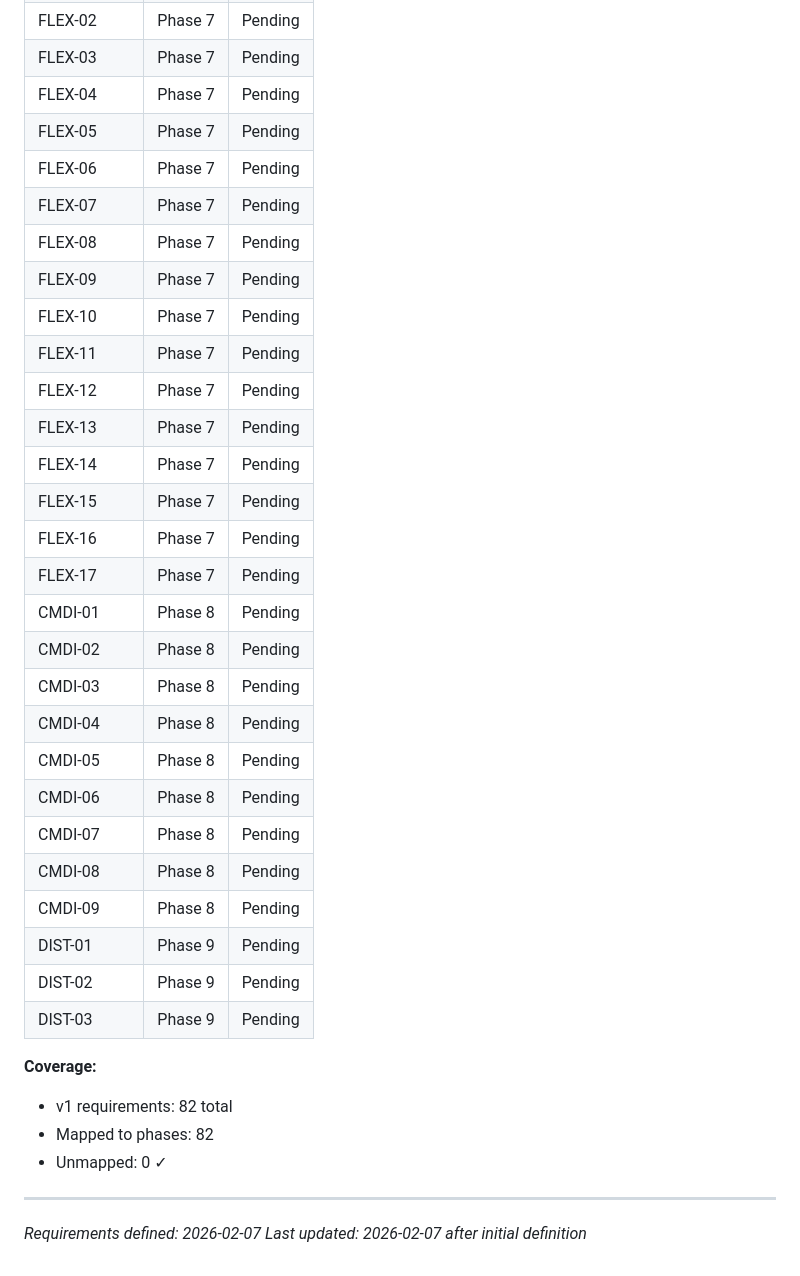
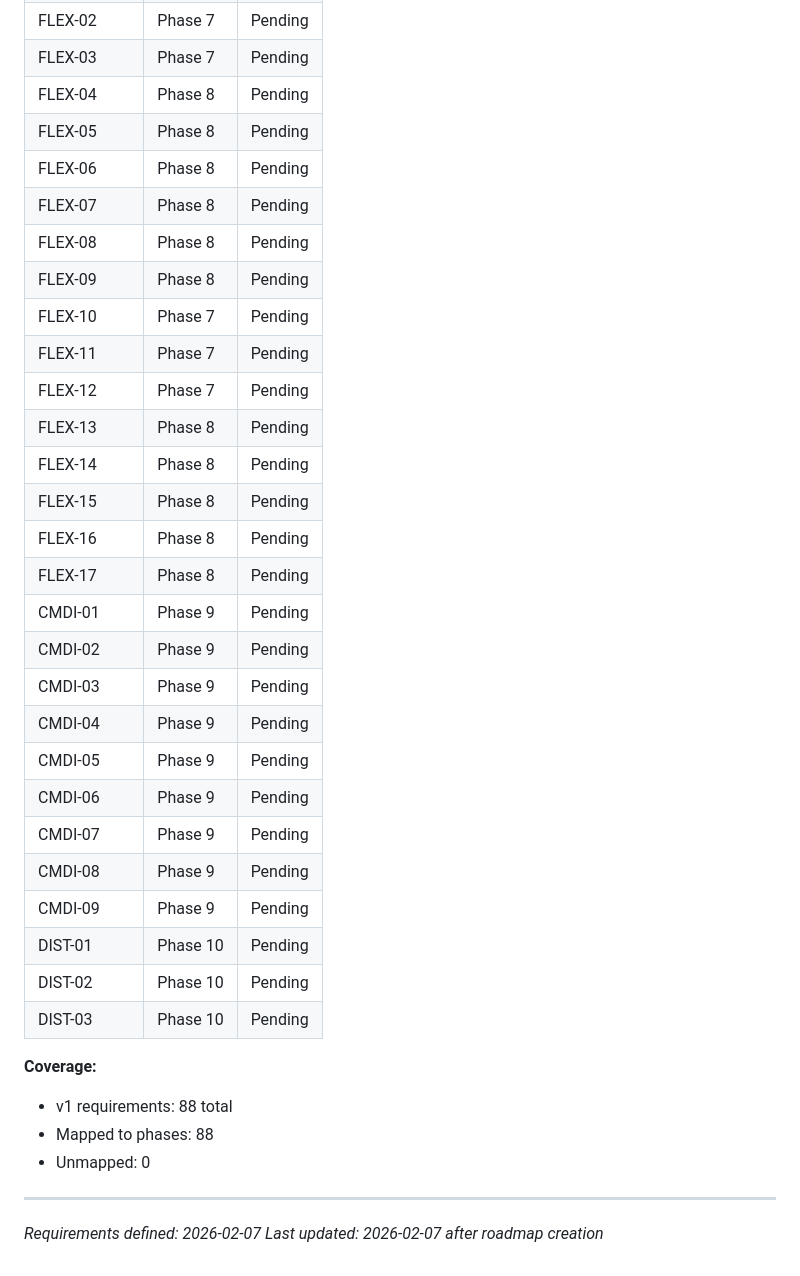
Before and after one commit to noahrasheta/director, a Markdown page: .planning/REQUIREMENTS.md, the part around the change. Drawn GitHub-style.

```diff
--- a/.planning/REQUIREMENTS.md
+++ b/.planning/REQUIREMENTS.md
@@ -225,38 +225,38 @@ Deferred to future release. Tracked but not in current roadmap.
 | FLEX-01 | Phase 7 | Pending |
 | FLEX-02 | Phase 7 | Pending |
 | FLEX-03 | Phase 7 | Pending |
-| FLEX-04 | Phase 7 | Pending |
-| FLEX-05 | Phase 7 | Pending |
-| FLEX-06 | Phase 7 | Pending |
-| FLEX-07 | Phase 7 | Pending |
-| FLEX-08 | Phase 7 | Pending |
-| FLEX-09 | Phase 7 | Pending |
+| FLEX-04 | Phase 8 | Pending |
+| FLEX-05 | Phase 8 | Pending |
+| FLEX-06 | Phase 8 | Pending |
+| FLEX-07 | Phase 8 | Pending |
+| FLEX-08 | Phase 8 | Pending |
+| FLEX-09 | Phase 8 | Pending |
 | FLEX-10 | Phase 7 | Pending |
 | FLEX-11 | Phase 7 | Pending |
 | FLEX-12 | Phase 7 | Pending |
-| FLEX-13 | Phase 7 | Pending |
-| FLEX-14 | Phase 7 | Pending |
-| FLEX-15 | Phase 7 | Pending |
-| FLEX-16 | Phase 7 | Pending |
-| FLEX-17 | Phase 7 | Pending |
-| CMDI-01 | Phase 8 | Pending |
-| CMDI-02 | Phase 8 | Pending |
-| CMDI-03 | Phase 8 | Pending |
-| CMDI-04 | Phase 8 | Pending |
-| CMDI-05 | Phase 8 | Pending |
-| CMDI-06 | Phase 8 | Pending |
-| CMDI-07 | Phase 8 | Pending |
-| CMDI-08 | Phase 8 | Pending |
-| CMDI-09 | Phase 8 | Pending |
-| DIST-01 | Phase 9 | Pending |
-| DIST-02 | Phase 9 | Pending |
-| DIST-03 | Phase 9 | Pending |
+| FLEX-13 | Phase 8 | Pending |
+| FLEX-14 | Phase 8 | Pending |
+| FLEX-15 | Phase 8 | Pending |
+| FLEX-16 | Phase 8 | Pending |
+| FLEX-17 | Phase 8 | Pending |
+| CMDI-01 | Phase 9 | Pending |
+| CMDI-02 | Phase 9 | Pending |
+| CMDI-03 | Phase 9 | Pending |
+| CMDI-04 | Phase 9 | Pending |
+| CMDI-05 | Phase 9 | Pending |
+| CMDI-06 | Phase 9 | Pending |
+| CMDI-07 | Phase 9 | Pending |
+| CMDI-08 | Phase 9 | Pending |
+| CMDI-09 | Phase 9 | Pending |
+| DIST-01 | Phase 10 | Pending |
+| DIST-02 | Phase 10 | Pending |
+| DIST-03 | Phase 10 | Pending |
 
 **Coverage:**
-- v1 requirements: 82 total
-- Mapped to phases: 82
-- Unmapped: 0 ✓
+- v1 requirements: 88 total
+- Mapped to phases: 88
+- Unmapped: 0
 
 ---
 *Requirements defined: 2026-02-07*
-*Last updated: 2026-02-07 after initial definition*
+*Last updated: 2026-02-07 after roadmap creation*
```
Also changed, not shown: .planning/ROADMAP.md (added, +243 -0 lines), .planning/STATE.md (added, +62 -0 lines).
